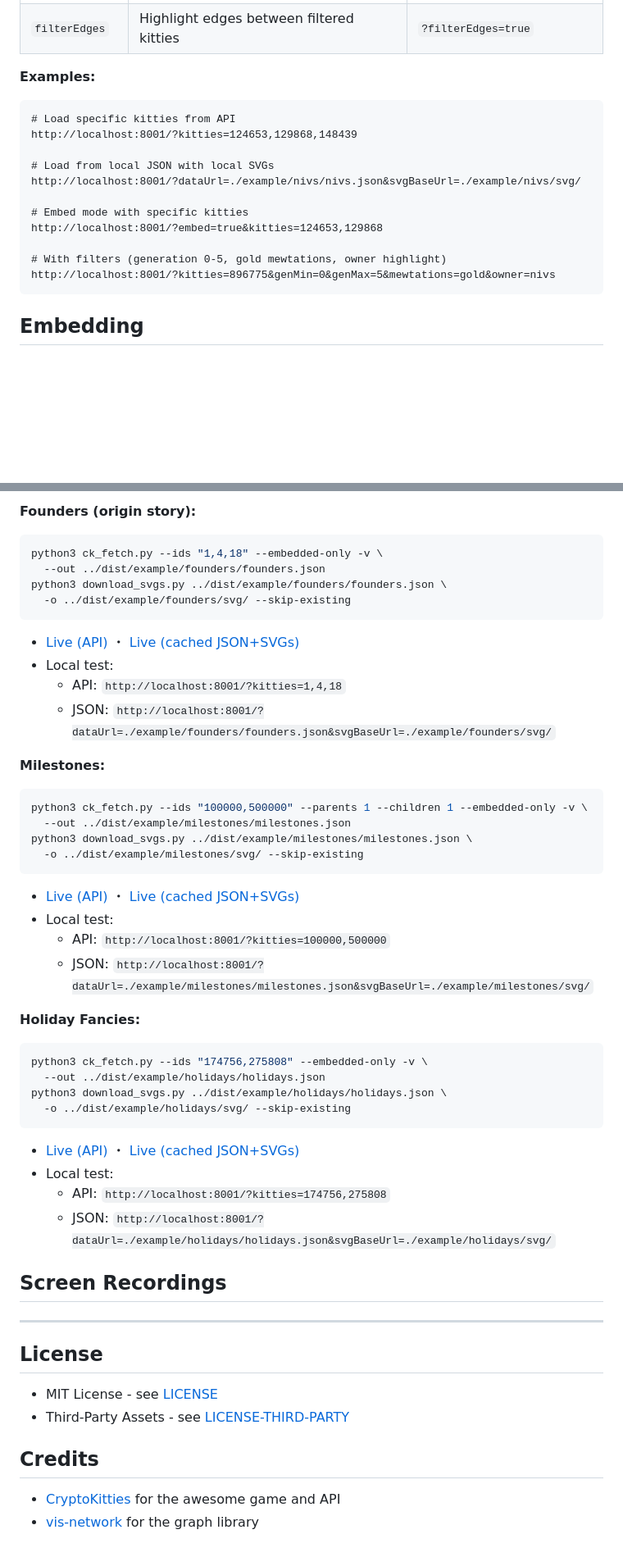
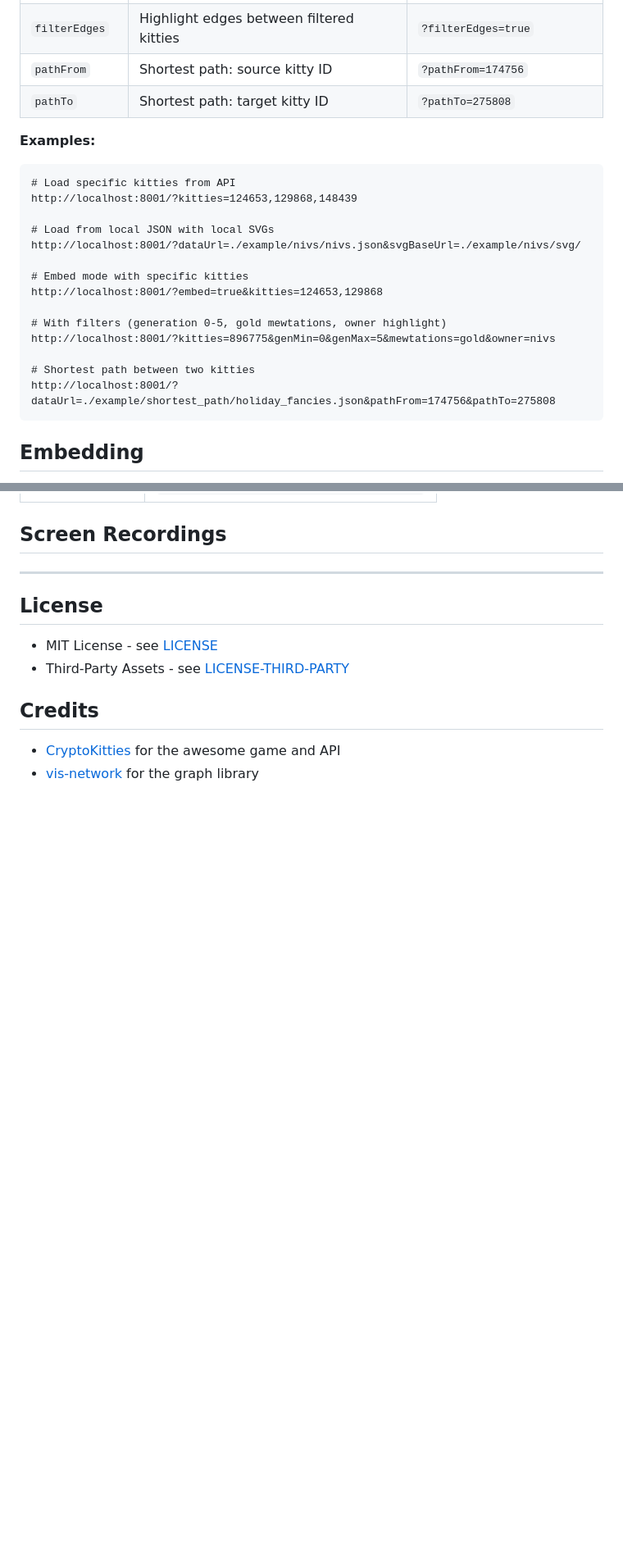
Before and after one commit to nivs/crypto-kitties-family-graph, a Markdown page: README.md, 2 parts joined by grey strips. Shown at 82% size. Rendered like a GitHub page; blank space fills up the shorter version.

````diff
--- a/README.md
+++ b/README.md
@@ -53,6 +53,8 @@ An interactive family graph visualizer for [CryptoKitties](https://www.cryptokit
 | `genMax` | Filter: maximum generation (inclusive) | `?genMax=10` |
 | `mewtations` | Filter: mewtation gems (`all` or comma-separated: `diamond,gold,silver,bronze`) | `?mewtations=diamond,gold` |
 | `filterEdges` | Highlight edges between filtered kitties | `?filterEdges=true` |
+| `pathFrom` | Shortest path: source kitty ID | `?pathFrom=174756` |
+| `pathTo` | Shortest path: target kitty ID | `?pathTo=275808` |
 
 **Examples:**
 ```
@@ -67,6 +69,9 @@ http://localhost:8001/?embed=true&kitties=124653,129868
 
 # With filters (generation 0-5, gold mewtations, owner highlight)
 http://localhost:8001/?kitties=896775&genMin=0&genMax=5&mewtations=gold&owner=nivs
+
+# Shortest path between two kitties
+http://localhost:8001/?dataUrl=./example/shortest_path/holiday_fancies.json&pathFrom=174756&pathTo=275808
 ```
 
 ## Embedding
@@ -267,38 +216,3 @@ python3 download_svgs.py ../dist/example/dragon/dragon.json \
-**Founders (origin story):**
-```bash
-python3 ck_fetch.py --ids "1,4,18" --embedded-only -v \
-  --out ../dist/example/founders/founders.json
-python3 download_svgs.py ../dist/example/founders/founders.json \
-  -o ../dist/example/founders/svg/ --skip-existing
-```
-- [Live (API)](https://ck.innerlogics.com/?kitties=1,4,18) ・ [Live (cached JSON+SVGs)](https://ck.innerlogics.com/?dataUrl=./example/founders/founders.json&svgBaseUrl=./example/founders/svg/)
-- Local test:
-  - API: `http://localhost:8001/?kitties=1,4,18`
-  - JSON: `http://localhost:8001/?dataUrl=./example/founders/founders.json&svgBaseUrl=./example/founders/svg/`
-
-**Milestones:**
-```bash
-python3 ck_fetch.py --ids "100000,500000" --parents 1 --children 1 --embedded-only -v \
-  --out ../dist/example/milestones/milestones.json
-python3 download_svgs.py ../dist/example/milestones/milestones.json \
-  -o ../dist/example/milestones/svg/ --skip-existing
-```
-- [Live (API)](https://ck.innerlogics.com/?kitties=100000,500000) ・ [Live (cached JSON+SVGs)](https://ck.innerlogics.com/?dataUrl=./example/milestones/milestones.json&svgBaseUrl=./example/milestones/svg/)
-- Local test:
-  - API: `http://localhost:8001/?kitties=100000,500000`
-  - JSON: `http://localhost:8001/?dataUrl=./example/milestones/milestones.json&svgBaseUrl=./example/milestones/svg/`
-
-**Holiday Fancies:**
-```bash
-python3 ck_fetch.py --ids "174756,275808" --embedded-only -v \
-  --out ../dist/example/holidays/holidays.json
-python3 download_svgs.py ../dist/example/holidays/holidays.json \
-  -o ../dist/example/holidays/svg/ --skip-existing
-```
-- [Live (API)](https://ck.innerlogics.com/?kitties=174756,275808) ・ [Live (cached JSON+SVGs)](https://ck.innerlogics.com/?dataUrl=./example/holidays/holidays.json&svgBaseUrl=./example/holidays/svg/)
-- Local test:
-  - API: `http://localhost:8001/?kitties=174756,275808`
-  - JSON: `http://localhost:8001/?dataUrl=./example/holidays/holidays.json&svgBaseUrl=./example/holidays/svg/`
 
 ## Screen Recordings
 
````
Also changed, not shown: other parts of README.md (+29 -85 lines), docs/NOTABLE_KITTIES.md (added, +248 -0 lines), docs/SHORTEST_PATH.md (added, +250 -0 lines).
